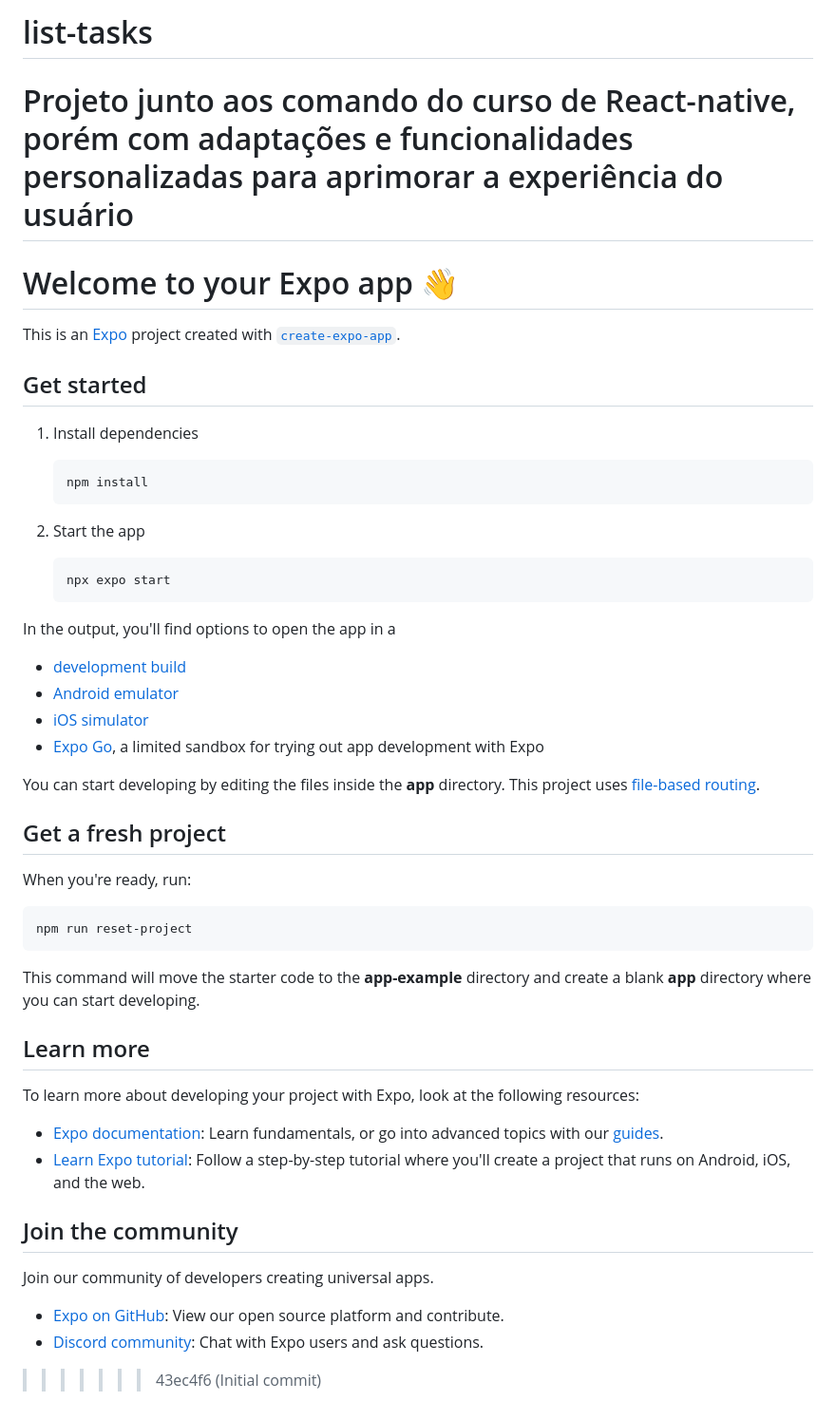
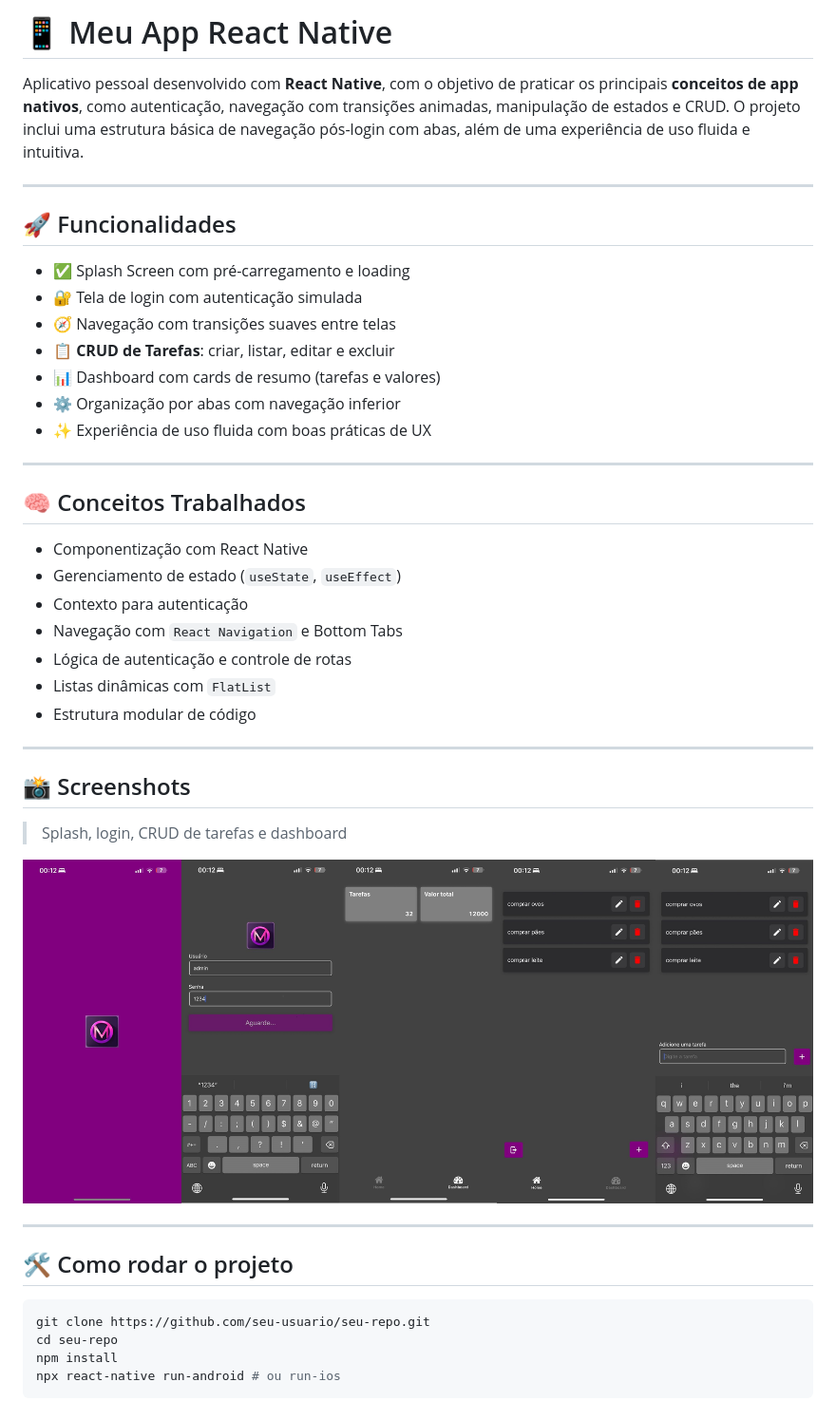
Before and after one commit to matheuscassioli/price-scanner, a Markdown page: README.md, the part around the change. Shown: that part at 95% size. Rendered like a GitHub page; pictures changed too: assets/app.jpg (added).

````diff
--- a/README.md
+++ b/README.md
@@ -1,54 +1,46 @@
-# list-tasks
-Projeto junto aos comando do curso de React-native, porém com adaptações e funcionalidades personalizadas para aprimorar a experiência do usuário
-=======
-# Welcome to your Expo app 👋
+# 📱 Meu App React Native
 
-This is an [Expo](https://expo.dev) project created with [`create-expo-app`](https://www.npmjs.com/package/create-expo-app).
+Aplicativo pessoal desenvolvido com **React Native**, com o objetivo de praticar os principais **conceitos de app nativos**, como autenticação, navegação com transições animadas, manipulação de estados e CRUD. O projeto inclui uma estrutura básica de navegação pós-login com abas, além de uma experiência de uso fluida e intuitiva.
 
-## Get started
+---
 
-1. Install dependencies
+## 🚀 Funcionalidades
 
-   ```bash
-   npm install
-   ```
+- ✅ Splash Screen com pré-carregamento e loading
+- 🔐 Tela de login com autenticação simulada
+- 🧭 Navegação com transições suaves entre telas
+- 📋 **CRUD de Tarefas**: criar, listar, editar e excluir
+- 📊 Dashboard com cards de resumo (tarefas e valores)
+- ⚙️ Organização por abas com navegação inferior
+- ✨ Experiência de uso fluida com boas práticas de UX
 
-2. Start the app
+---
 
-   ```bash
-   npx expo start
-   ```
+## 🧠 Conceitos Trabalhados
 
-In the output, you'll find options to open the app in a
+- Componentização com React Native
+- Gerenciamento de estado (`useState`, `useEffect`)
+- Contexto para autenticação
+- Navegação com `React Navigation` e Bottom Tabs
+- Lógica de autenticação e controle de rotas
+- Listas dinâmicas com `FlatList`
+- Estrutura modular de código
 
-- [development build](https://docs.expo.dev/develop/development-builds/introduction/)
-- [Android emulator](https://docs.expo.dev/workflow/android-studio-emulator/)
-- [iOS simulator](https://docs.expo.dev/workflow/ios-simulator/)
-- [Expo Go](https://expo.dev/go), a limited sandbox for trying out app development with Expo
+---
 
-You can start developing by editing the files inside the **app** directory. This project uses [file-based routing](https://docs.expo.dev/router/introduction).
+## 📸 Screenshots
 
-## Get a fresh project
+> Splash, login, CRUD de tarefas e dashboard
 
-When you're ready, run:
+![App Screenshots](./assets/app.jpg)
+
+---
+
+## 🛠️ Como rodar o projeto
 
 ```bash
-npm run reset-project
+git clone https://github.com/seu-usuario/seu-repo.git
+cd seu-repo
+npm install
+npx react-native run-android # ou run-ios
 ```
-
-This command will move the starter code to the **app-example** directory and create a blank **app** directory where you can start developing.
-
-## Learn more
-
-To learn more about developing your project with Expo, look at the following resources:
-
-- [Expo documentation](https://docs.expo.dev/): Learn fundamentals, or go into advanced topics with our [guides](https://docs.expo.dev/guides).
-- [Learn Expo tutorial](https://docs.expo.dev/tutorial/introduction/): Follow a step-by-step tutorial where you'll create a project that runs on Android, iOS, and the web.
-
-## Join the community
-
-Join our community of developers creating universal apps.
-
-- [Expo on GitHub](https://github.com/expo/expo): View our open source platform and contribute.
-- [Discord community](https://chat.expo.dev): Chat with Expo users and ask questions.
->>>>>>> 43ec4f6 (Initial commit)
````
